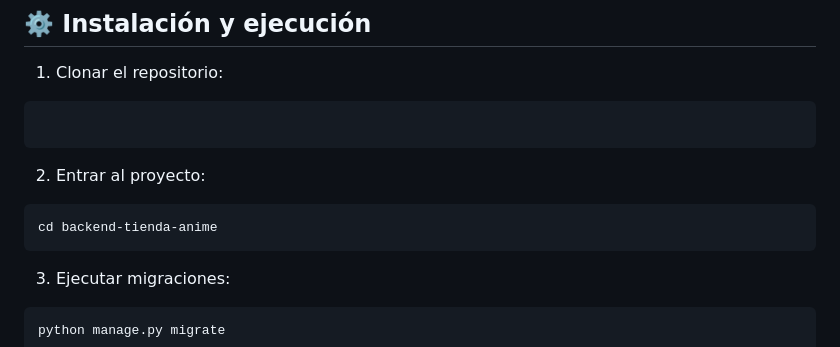
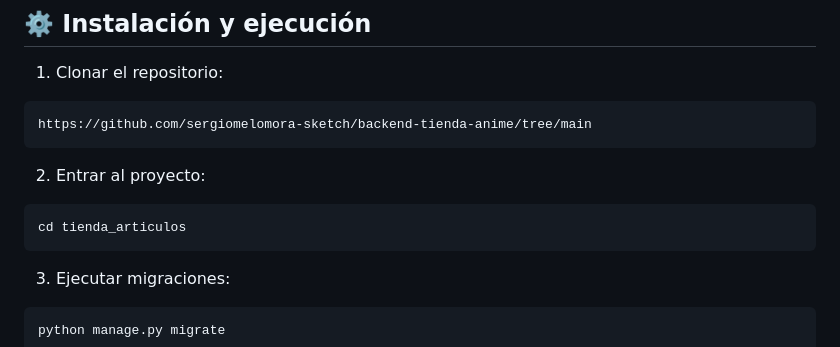
Before and after one commit to sergiomelomora-sketch/backend-tienda-anime, a Markdown page: README.md, the part around the change. GitHub-like rendering.

````diff
--- a/README.md
+++ b/README.md
@@ -76,13 +76,13 @@ backend-tienda-anime/
 1. Clonar el repositorio:
 
 ```bash
-
+https://github.com/sergiomelomora-sketch/backend-tienda-anime/tree/main
 ```
 
 2. Entrar al proyecto:
 
 ```bash
-cd backend-tienda-anime
+cd tienda_articulos
 ```
 
 3. Ejecutar migraciones:
````
